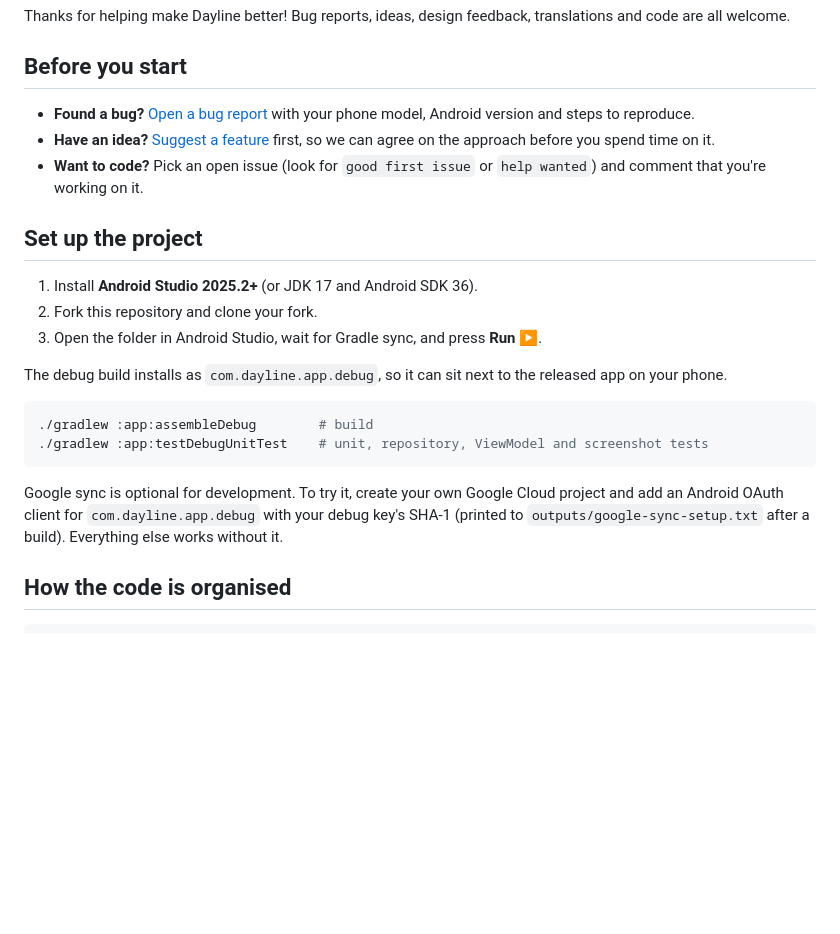
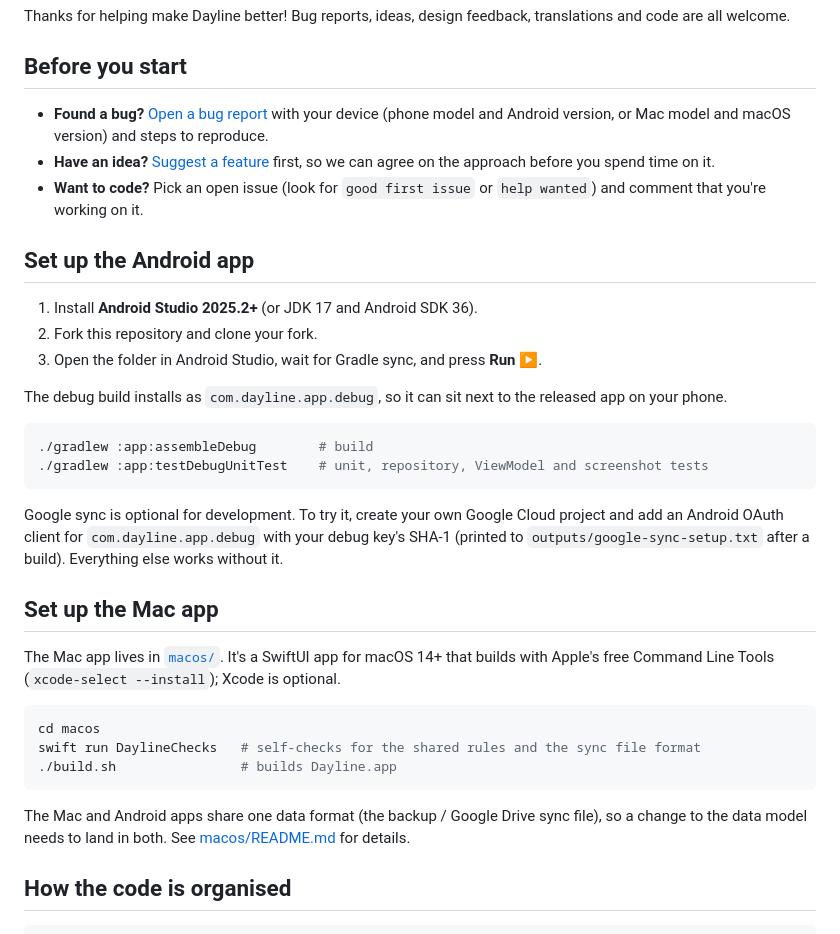
Before and after one commit to VishalChavan7/Dayline, a Markdown page: CONTRIBUTING.md, the part around the change. GitHub-like rendering; blank space fills up the shorter version.

````diff
--- a/CONTRIBUTING.md
+++ b/CONTRIBUTING.md
@@ -4,11 +4,11 @@ Thanks for helping make Dayline better! Bug reports, ideas, design feedback, tra
 
 ## Before you start
 
-- **Found a bug?** [Open a bug report](https://github.com/VishalChavan7/Dayline/issues/new?template=bug_report.yml) with your phone model, Android version and steps to reproduce.
+- **Found a bug?** [Open a bug report](https://github.com/VishalChavan7/Dayline/issues/new?template=bug_report.yml) with your device (phone model and Android version, or Mac model and macOS version) and steps to reproduce.
 - **Have an idea?** [Suggest a feature](https://github.com/VishalChavan7/Dayline/issues/new?template=feature_request.yml) first, so we can agree on the approach before you spend time on it.
 - **Want to code?** Pick an open issue (look for `good first issue` or `help wanted`) and comment that you're working on it.
 
-## Set up the project
+## Set up the Android app
 
 1. Install **Android Studio 2025.2+** (or JDK 17 and Android SDK 36).
 2. Fork this repository and clone your fork.
@@ -22,6 +22,18 @@ The debug build installs as `com.dayline.app.debug`, so it can sit next to the r
 ```
 
 Google sync is optional for development. To try it, create your own Google Cloud project and add an Android OAuth client for `com.dayline.app.debug` with your debug key's SHA-1 (printed to `outputs/google-sync-setup.txt` after a build). Everything else works without it.
+
+## Set up the Mac app
+
+The Mac app lives in [`macos/`](macos). It's a SwiftUI app for macOS 14+ that builds with Apple's free Command Line Tools (`xcode-select --install`); Xcode is optional.
+
+```bash
+cd macos
+swift run DaylineChecks   # self-checks for the shared rules and the sync file format
+./build.sh                # builds Dayline.app
+```
+
+The Mac and Android apps share one data format (the backup / Google Drive sync file), so a change to the data model needs to land in both. See [macos/README.md](macos/README.md) for details.
 
 ## How the code is organised
 
````
Also changed, not shown: README.md (+60 -89 lines), docs/gallery-mac.png (added), docs/hero.png, docs/mac-calendar-dark.png (deleted), docs/mac-today.png (deleted), 1 other file.
